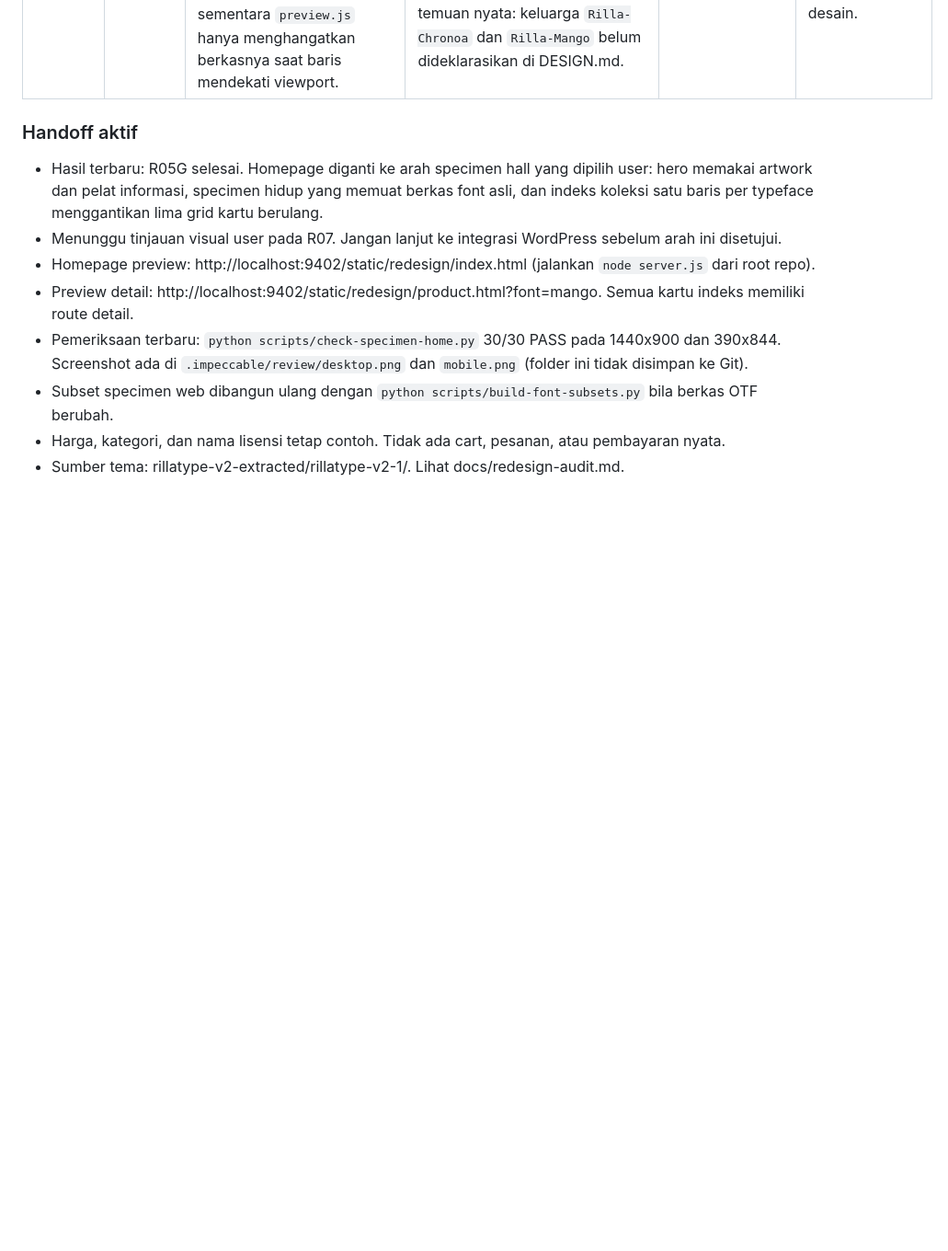
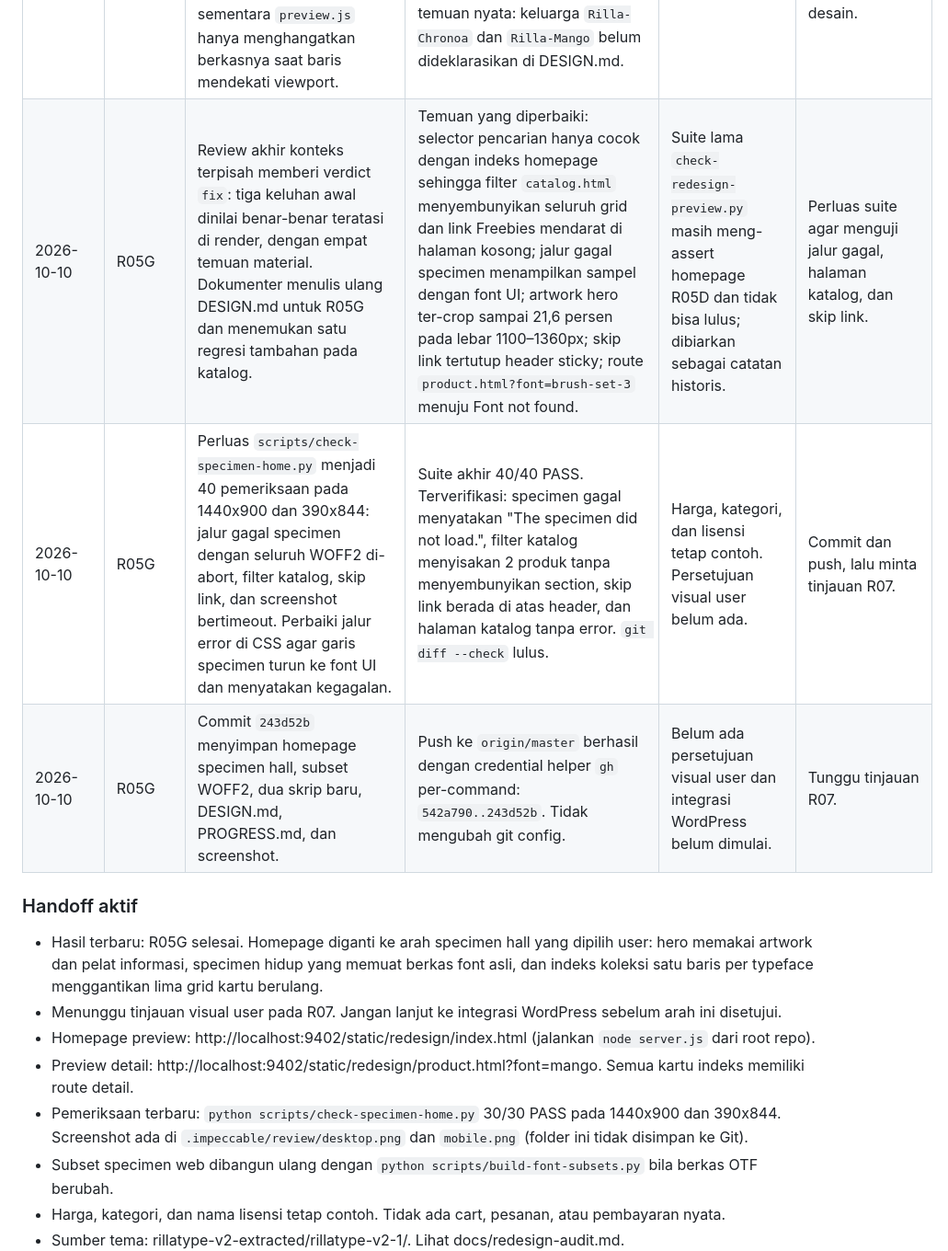
Before and after one commit to rillatype/rillatype-web-redesign, a Markdown page: PROGRESS.md, the part around the change. Shown at 92% size. Drawn GitHub-style; blank space fills up the shorter version.

Commit message:
docs: catat R05G specimen hall, review akhir, dan bukti push 243d52b

```diff
--- a/PROGRESS.md
+++ b/PROGRESS.md
@@ -108,6 +108,9 @@ Tabel ini adalah sumber status redesign. Kriteria selesai berada pada masing-mas
 | 2026-10-10 | R05G | User memilih Specimen Hall. Tulis ulang `static/redesign/index.html` dan `editorial.css`, perluas `preview.js` dengan specimen hidup, dan tambahkan `scripts/build-font-subsets.py`. Subset WOFF2 dibangun dari OTF asli: 264,7 KB menjadi 126,1 KB untuk sembilan cut Chronoa ditambah Mango. | Fakta font diambil dari berkas, bukan dikarang: Chronoa 219 glyph dan 218 codepoint pada sembilan berkas dengan GSUB tanpa feature; Mango 184 glyph, 181 codepoint, dan fitur `dlig`. Comp pemenang diperiksa terhadap craft floor: label kecil di atas headline dan nomor urut 01–09 dibuang karena dilarang. | Pemeriksaan browser belum dijalankan. Berkas WOFF2 belum diverifikasi di halaman. | Jalankan pemeriksaan specimen pada desktop dan mobile. |
 | 2026-10-10 | R05G | Tambahkan `scripts/check-specimen-home.py` dan jalankan pada Chromium 1440x900 serta 390x844. Satu bug ditemukan dan diperbaiki: satu kurung kurawal penutup `preview.js` hilang sehingga seluruh skrip gagal parse dan specimen tidak pernah dimuat. | Pemeriksaan menutup hero, pemuatan specimen, computed font-family dan weight, jumlah glyph nyata di UI, pengetikan, ganti weight, ganti cut ke Mango, pemilih weight tersembunyi untuk font satu cut, strips, pencarian, fokus keyboard, gambar rusak, overflow horizontal, error console/page/request, reduced motion, dan menu mobile. | Dua bug lanjutan belum diperbaiki: ketikan pengunjung tertimpa pesan status saat cut dimuat, dan baris indeks Mango memakai stack Mango tanpa mendaftarkan berkasnya sehingga diam-diam jatuh ke Manrope. | Perbaiki keduanya lalu periksa ulang. |
 | 2026-10-10 | R05G | Perbaiki kedua bug: status pemuatan pindah dari baris specimen ke baris status dengan penanda `userTyped`, dan keluarga Mango didaftarkan lewat `@font-face` di stylesheet sementara `preview.js` hanya menghangatkan berkasnya saat baris mendekati viewport. | Assertion baru membuktikan baris indeks Mango benar-benar memuat berkasnya (`Rilla-Mango` berstatus loaded), bukan hanya memakai stack-nya. Detector menemukan dua temuan nyata: keluarga `Rilla-Chronoa` dan `Rilla-Mango` belum dideklarasikan di DESIGN.md. | Dokumentasi arah baru belum ditulis. | Jalankan review akhir dan perbarui dokumen desain. |
+| 2026-10-10 | R05G | Review akhir konteks terpisah memberi verdict `fix`: tiga keluhan awal dinilai benar-benar teratasi di render, dengan empat temuan material. Dokumenter menulis ulang DESIGN.md untuk R05G dan menemukan satu regresi tambahan pada katalog. | Temuan yang diperbaiki: selector pencarian hanya cocok dengan indeks homepage sehingga filter `catalog.html` menyembunyikan seluruh grid dan link Freebies mendarat di halaman kosong; jalur gagal specimen menampilkan sampel dengan font UI; artwork hero ter-crop sampai 21,6 persen pada lebar 1100–1360px; skip link tertutup header sticky; route `product.html?font=brush-set-3` menuju Font not found. | Suite lama `check-redesign-preview.py` masih meng-assert homepage R05D dan tidak bisa lulus; dibiarkan sebagai catatan historis. | Perluas suite agar menguji jalur gagal, halaman katalog, dan skip link. |
+| 2026-10-10 | R05G | Perluas `scripts/check-specimen-home.py` menjadi 40 pemeriksaan pada 1440x900 dan 390x844: jalur gagal specimen dengan seluruh WOFF2 di-abort, filter katalog, skip link, dan screenshot bertimeout. Perbaiki jalur error di CSS agar garis specimen turun ke font UI dan menyatakan kegagalan. | Suite akhir 40/40 PASS. Terverifikasi: specimen gagal menyatakan "The specimen did not load.", filter katalog menyisakan 2 produk tanpa menyembunyikan section, skip link berada di atas header, dan halaman katalog tanpa error. `git diff --check` lulus. | Harga, kategori, dan lisensi tetap contoh. Persetujuan visual user belum ada. | Commit dan push, lalu minta tinjauan R07. |
+| 2026-10-10 | R05G | Commit `243d52b` menyimpan homepage specimen hall, subset WOFF2, dua skrip baru, DESIGN.md, PROGRESS.md, dan screenshot. | Push ke `origin/master` berhasil dengan credential helper `gh` per-command: `542a790..243d52b`. Tidak mengubah git config. | Belum ada persetujuan visual user dan integrasi WordPress belum dimulai. | Tunggu tinjauan R07. |
 
 ### Handoff aktif
 
```
